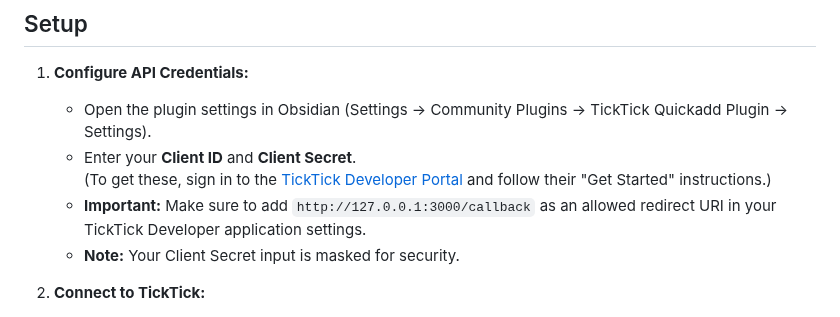
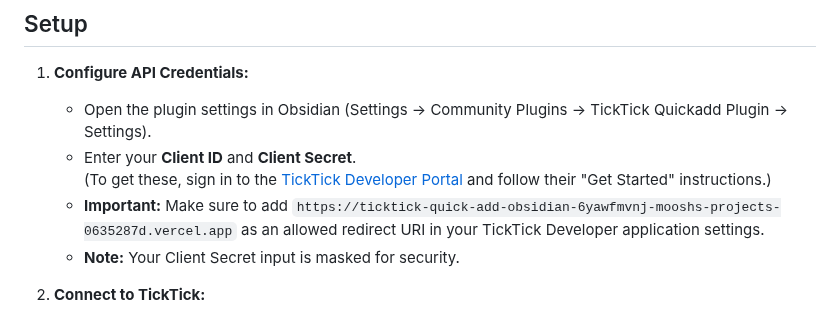
Before and after one commit to muxinli/ticktick-quick-add-obsidian, a Markdown page: README.md, the part around the change. Drawn GitHub-style.

Commit message:
Update README for required URL

```diff
--- a/README.md
+++ b/README.md
@@ -39,7 +39,7 @@ The **TickTick Quickadd Plugin** lets you quickly create tasks in TickTick direc
    - Open the plugin settings in Obsidian (Settings → Community Plugins → TickTick Quickadd Plugin → Settings).
    - Enter your **Client ID** and **Client Secret**.
      (To get these, sign in to the [TickTick Developer Portal](https://developer.ticktick.com/) and follow their "Get Started" instructions.)
-   - **Important:** Make sure to add `http://127.0.0.1:3000/callback` as an allowed redirect URI in your TickTick Developer application settings.
+   - **Important:** Make sure to add `https://ticktick-quick-add-obsidian-6yawfmvnj-mooshs-projects-0635287d.vercel.app` as an allowed redirect URI in your TickTick Developer application settings.
    - **Note:** Your Client Secret input is masked for security.
 
 2. **Connect to TickTick:**
```
